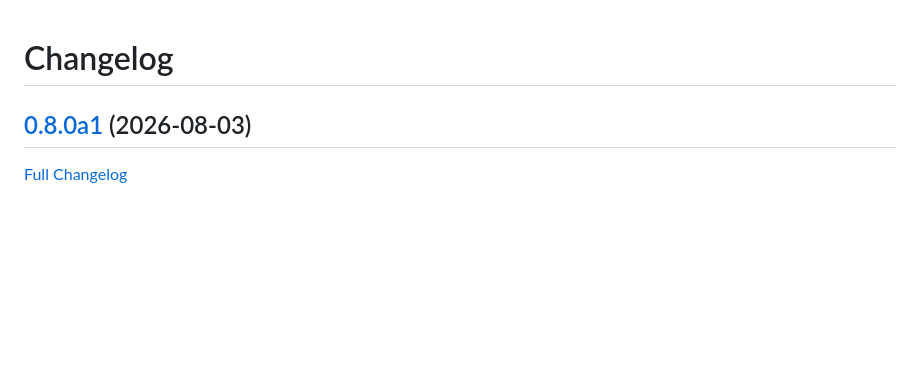
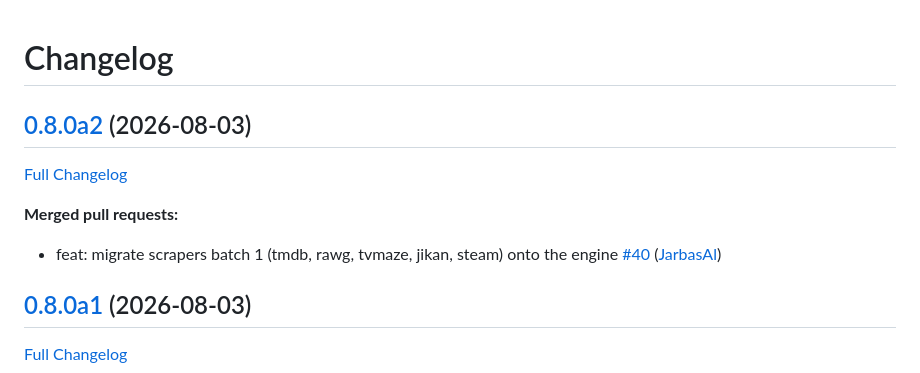
Before and after one commit to LeMetadatarr/metadatarr, a Markdown page: CHANGELOG.md, the part around the change. GitHub-like rendering; blank space fills up the shorter version.

Commit message:
Update Changelog

```diff
--- a/CHANGELOG.md
+++ b/CHANGELOG.md
@@ -1,4 +1,12 @@
 # Changelog
+
+## [0.8.0a2](https://github.com/LeMetadatarr/metadatarr/tree/0.8.0a2) (2026-08-03)
+
+[Full Changelog](https://github.com/LeMetadatarr/metadatarr/compare/0.8.0a1...0.8.0a2)
+
+**Merged pull requests:**
+
+- feat: migrate scrapers batch 1 \(tmdb, rawg, tvmaze, jikan, steam\) onto the engine [\#40](https://github.com/LeMetadatarr/metadatarr/pull/40) ([JarbasAl](https://github.com/JarbasAl))
 
 ## [0.8.0a1](https://github.com/LeMetadatarr/metadatarr/tree/0.8.0a1) (2026-08-03)
 
```
